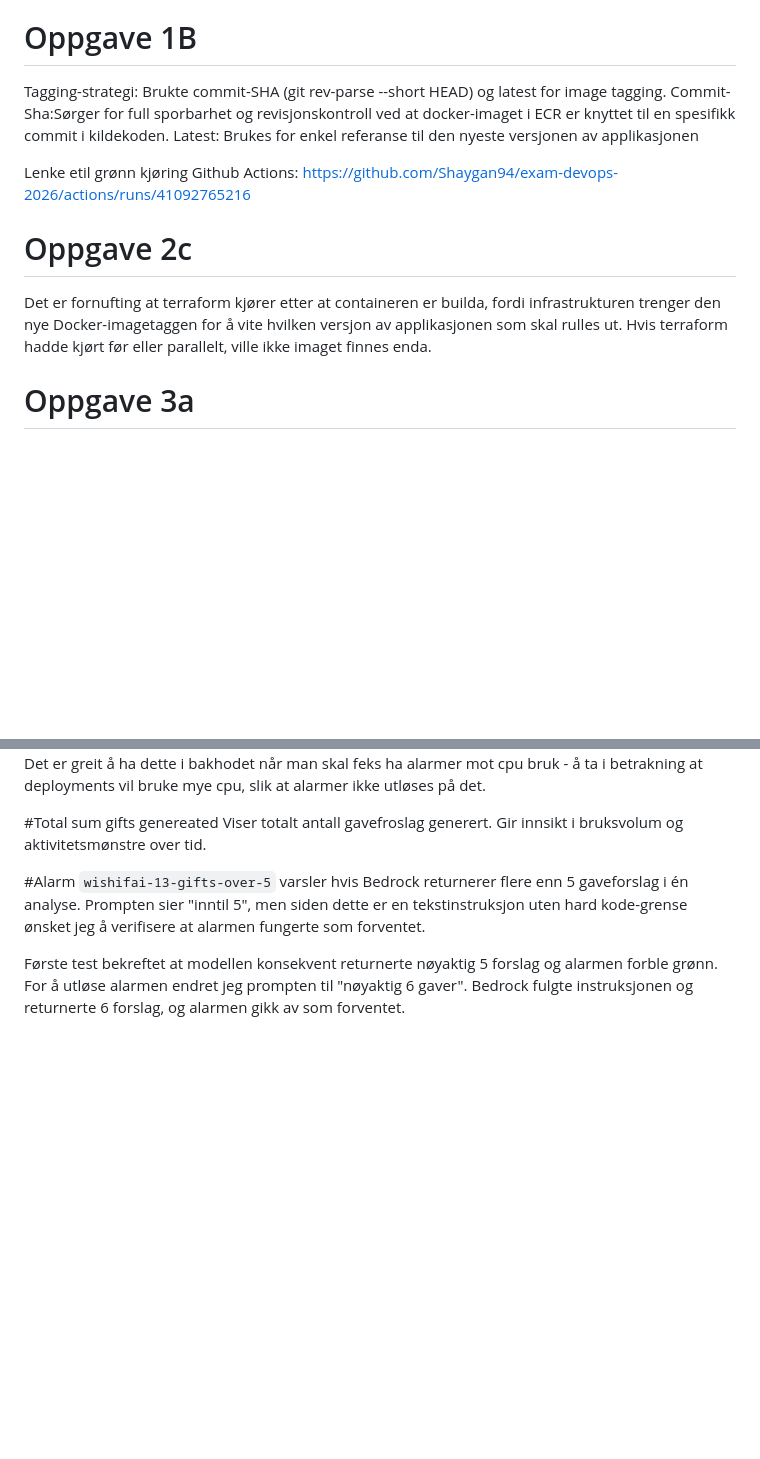
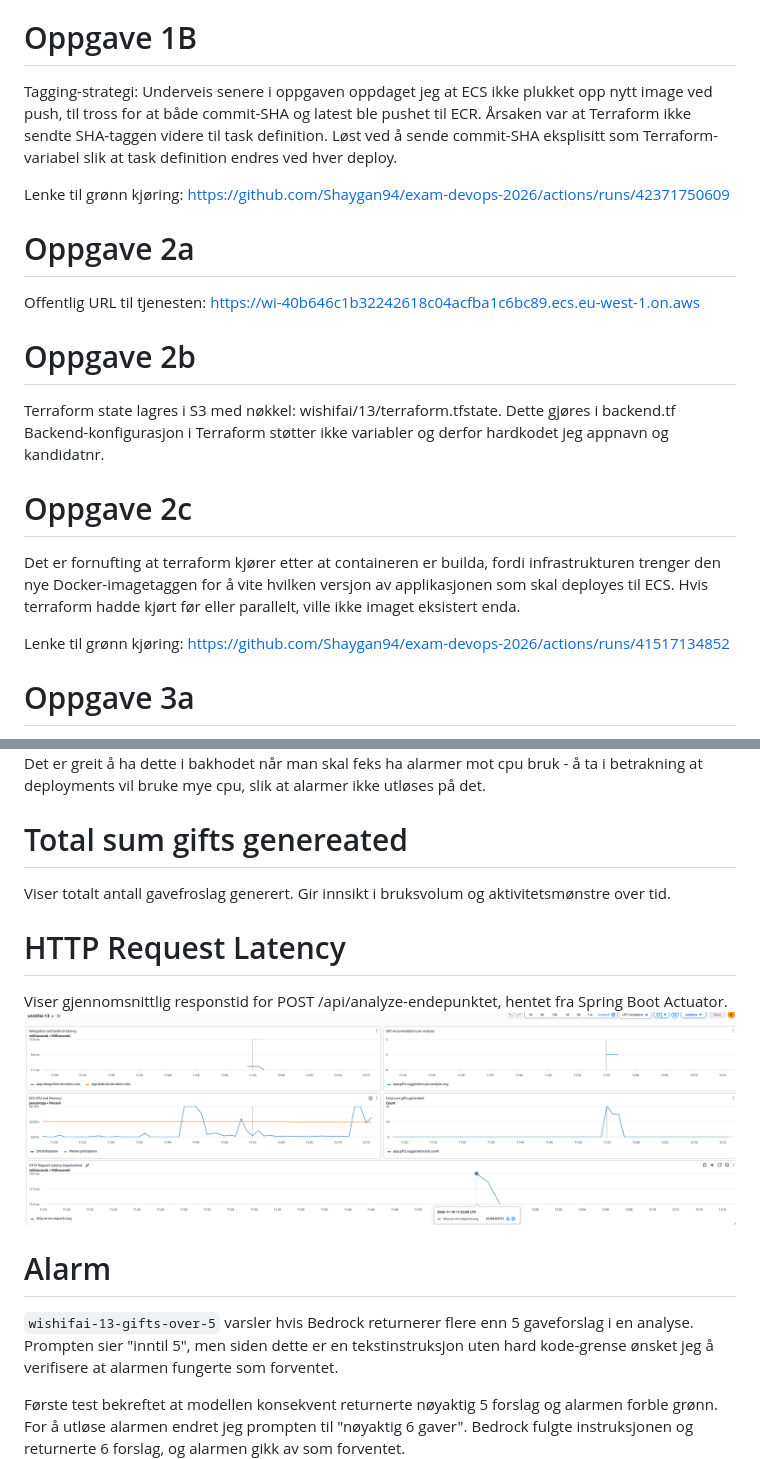
Before and after one commit to Shaygan94/exam-devops-2026, a Markdown page: README_SVAR.md, 2 parts joined by grey strips. Rendered like a GitHub page; pictures changed too: media/all5widgets.png (added); blank space fills up the shorter version.

```diff
--- a/README_SVAR.md
+++ b/README_SVAR.md
@@ -7,14 +7,24 @@ docker run -p 9999:8080
 
 # Oppgave 1B
 Tagging-strategi:
-Brukte commit-SHA (git rev-parse --short HEAD) og latest for image tagging.
-Commit-Sha:Sørger for full sporbarhet og revisjonskontroll ved at docker-imaget i ECR er knyttet til en spesifikk commit i kildekoden.
-Latest: Brukes for enkel referanse til den nyeste versjonen av applikasjonen
+Underveis senere i oppgaven oppdaget jeg at ECS ikke plukket opp nytt image ved push, til tross
+for at både commit-SHA og latest ble pushet til ECR. Årsaken var at Terraform
+ikke sendte SHA-taggen videre til task definition. Løst ved å sende commit-SHA
+eksplisitt som Terraform-variabel slik at task definition endres ved hver deploy.
 
-Lenke etil grønn kjøring Github Actions: https://github.com/Shaygan94/exam-devops-2026/actions/runs/41092765216
+Lenke til grønn kjøring: https://github.com/Shaygan94/exam-devops-2026/actions/runs/42371750609
+
+# Oppgave 2a
+ Offentlig URL til tjenesten: https://wi-40b646c1b32242618c04acfba1c6bc89.ecs.eu-west-1.on.aws
+
+# Oppgave 2b
+Terraform state lagres i S3 med nøkkel: wishifai/13/terraform.tfstate. Dette gjøres i backend.tf
+Backend-konfigurasjon i Terraform støtter ikke variabler og derfor hardkodet jeg appnavn og kandidatnr.
 
 # Oppgave 2c
-Det er fornufting at terraform kjører etter at containeren er builda, fordi infrastrukturen trenger den nye Docker-imagetaggen for å vite hvilken versjon av applikasjonen som skal rulles ut. Hvis terraform hadde kjørt før eller parallelt, ville ikke imaget finnes enda.
+Det er fornufting at terraform kjører etter at containeren er builda, fordi infrastrukturen trenger den nye Docker-imagetaggen for å vite hvilken versjon av applikasjonen som skal deployes til ECS. Hvis terraform hadde kjørt før eller parallelt, ville ikke imaget eksistert enda.
+
+Lenke til grønn kjøring: https://github.com/Shaygan94/exam-devops-2026/actions/runs/41517134852
 
 # Oppgave 3a
 
@@ -46,12 +56,16 @@ Bildet under illustrerer CPU/Memory ved 40 curl-kall uten redeployment prosessen
 ![CPU Memory Cloud](media/cpumemorycloud.png)
 Det er greit å ha dette i bakhodet når man skal feks ha alarmer mot cpu bruk - å ta i betrakning at deployments vil bruke mye cpu, slik at alarmer ikke utløses på det.
 
-#Total sum gifts genereated
+# Total sum gifts genereated
 Viser totalt antall gavefroslag generert. Gir innsikt i bruksvolum og aktivitetsmønstre over tid.
 
-#Alarm
+# HTTP Request Latency
+Viser gjennomsnittlig responstid for POST /api/analyze-endepunktet, hentet fra Spring Boot Actuator.
+![actuator](media/all5widgets.png)
+
+# Alarm
 `wishifai-13-gifts-over-5` varsler hvis Bedrock returnerer flere enn 5
-gaveforslag i én analyse. Prompten sier "inntil 5", men siden dette er en
+gaveforslag i en analyse. Prompten sier "inntil 5", men siden dette er en
 tekstinstruksjon uten hard kode-grense ønsket jeg å verifisere at alarmen
 fungerte som forventet.
 
```
Also changed, not shown: other parts of README_SVAR.md (+1 -1 lines).
